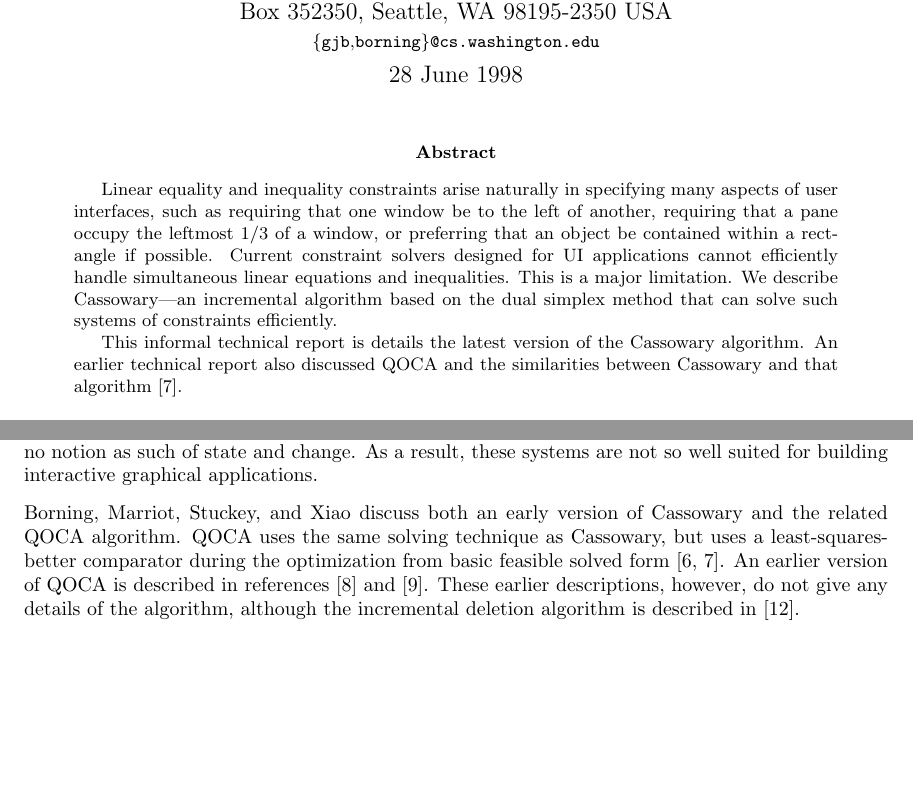
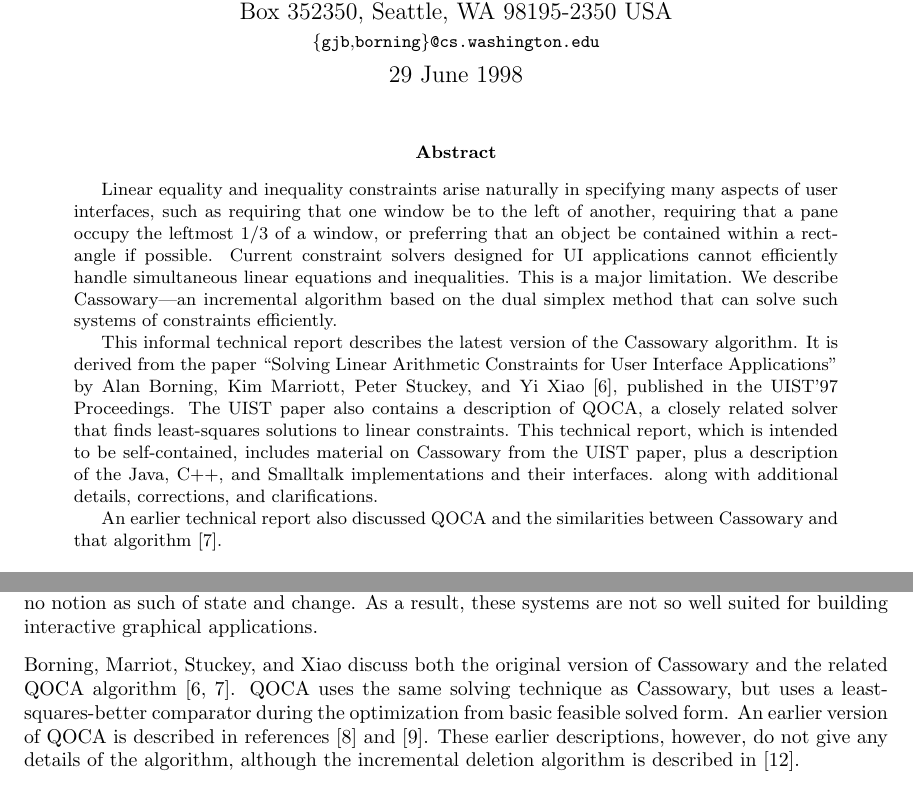
Before and after one commit to gjbadros/cassowary, a LaTeX paper (papers/cassowary-tr/cassowary-tr.tex): two parts of pages 1 and 4 of 31, joined at a grey line, cut so that both start at the same text, the shorter picture padded with empty space. Compiled offline with pdfLaTeX.

Commit message:
With Alans revisions

```diff
--- a/papers/cassowary-tr/cassowary-tr.tex
+++ b/papers/cassowary-tr/cassowary-tr.tex
@@ -31,7 +31,7 @@ University of Washington \\
 Box 352350, Seattle, WA  98195-2350  USA \\
 {\small \{{\tt gjb},{\tt borning}\}{\tt @cs.washington.edu}} \\
 \vspace{2mm}
-28 June 1998}
+29 June 1998}
 
 \begin{document}
 \maketitle
@@ -47,8 +47,19 @@ a major limitation.  We describe Cassowary---an incremental algorithm based on t
 simplex method that can solve such systems of constraints
 efficiently.
 
-This informal technical report is details the latest version of the
-Cassowary algorithm.  An earlier technical report also
+This informal technical report describes the latest version of the
+Cassowary algorithm.  It is derived from the paper ``Solving Linear
+Arithmetic Constraints for User Interface Applications'' by Alan Borning,
+Kim Marriott, Peter Stuckey, and Yi Xiao \cite{borning-uist-97}, published
+in the UIST'97 Proceedings.  The UIST paper also contains a description of
+QOCA, a closely related solver that finds least-squares solutions to linear
+constraints.  This technical report, which is intended to be
+self-contained, includes material on Cassowary from the UIST paper, plus
+a description of the Java, C++, and Smalltalk implementations and
+their interfaces. along with additional details, corrections, and
+clarifications.
+
+An earlier technical report also
 discussed QOCA and the similarities between Cassowary and that
 algorithm~\cite{borning-simplex-tr}.
 \end{abstract}
@@ -251,16 +262,15 @@ computation progresses, but there is no notion as such of state and change.
 As a result, these systems are not so well suited for building interactive
 graphical applications.
 
-Borning, Marriot, Stuckey, and Xiao discuss both an early version of
-Cassowary and the related QOCA algorithm.  QOCA uses the same solving
-technique as Cassowary, but uses a least-squares-better comparator
-during the optimization from basic feasible solved
-form~\cite{borning-uist-97,borning-simplex-tr}.  An earlier version of
-QOCA is described in references \cite{helm-gi-92} and
-\cite{helm-eurographics-92}.  These earlier descriptions, however, do
-not give any details of the algorithm, although the incremental deletion
+Borning, Marriot, Stuckey, and Xiao discuss both the original version of
+Cassowary and the related QOCA
+algorithm~\cite{borning-uist-97,borning-simplex-tr}.  QOCA uses the same
+solving technique as Cassowary, but uses a least-squares-better comparator
+during the optimization from basic feasible solved form.  An earlier
+version of QOCA is described in references \cite{helm-gi-92} and
+\cite{helm-eurographics-92}.  These earlier descriptions, however, do not
+give any details of the algorithm, although the incremental deletion
 algorithm is described in \cite{huynh-marriott-96}.
-
 
 \section{Incremental Simplex}
 \label{inc-simplex}
```
Also changed, not shown: papers/cassowary-tr/cassowary-tr.tex (121 more changed lines).
